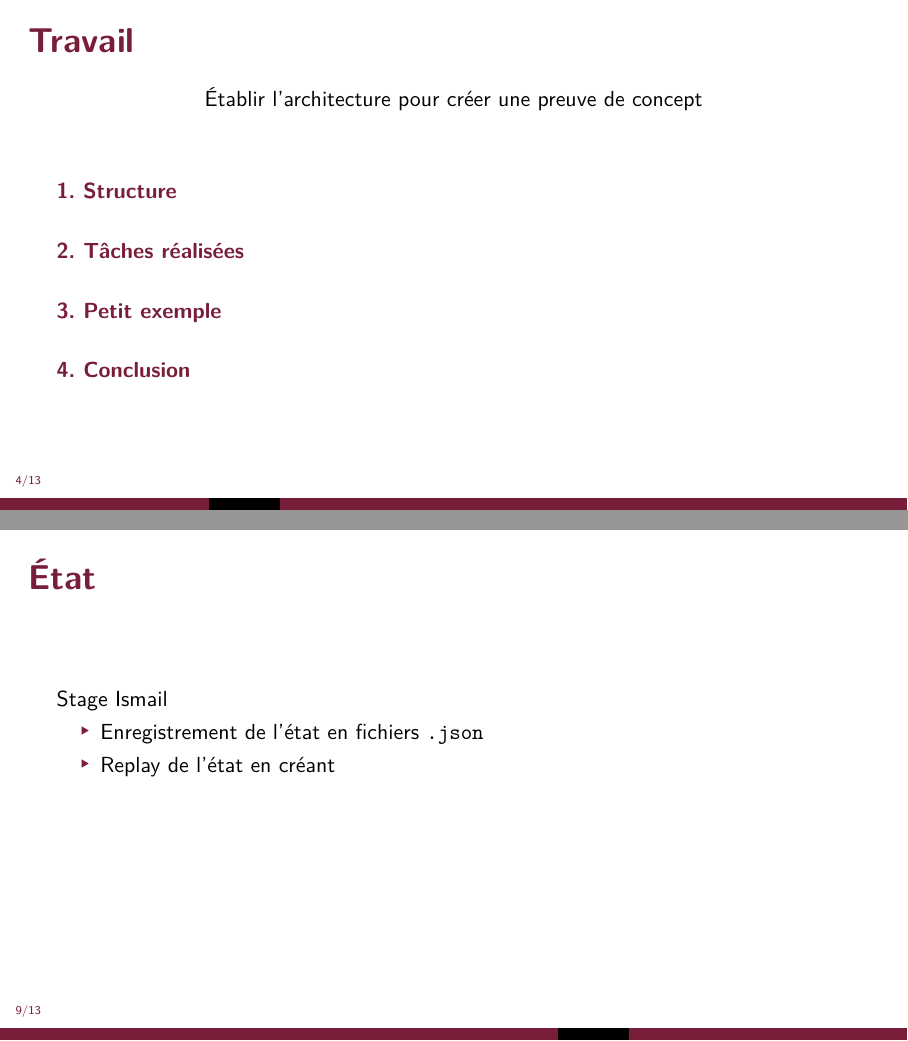
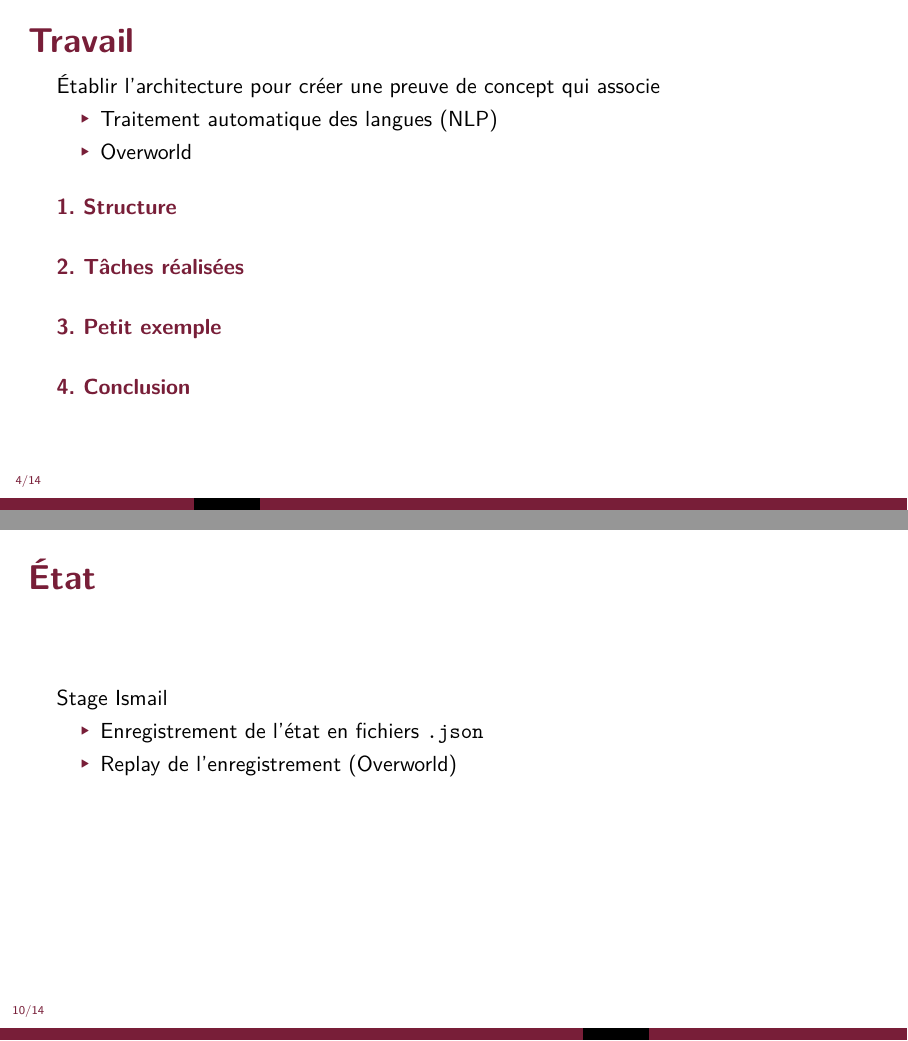
Before and after one commit to Accacio/seminars, LaTeX slides (202408-Seminaire_RIS/presentation.tex): pages 18 and 33 of 37 before the commit and pages 20 and 39 of 43 after it, joined at a grey line. Compiled offline with pdfLaTeX.

Commit message:
update presentation

```diff
--- a/202408-Seminaire_RIS/presentation.tex
+++ b/202408-Seminaire_RIS/presentation.tex
@@ -126,13 +129,17 @@ Et si le Builder était un robot?
 \end{frame}
 
 \begin{frame}{Travail}
-  \centering
-  \vfill
-  Établir l'architecture pour créer une preuve de concept
 
   \vfill
+  Établir l'architecture pour créer une preuve de concept\pause\ qui associe
+  \begin{itemize}
+    \item Traitement automatique des langues (NLP)
+    \item Overworld
+  \end{itemize}
+
+
   % \tableofcontents
-  \onslide<2->{\tableofcontents[subsectionstyle=hide/hide/hide]}
+  \onslide<+(1)->{\tableofcontents[subsectionstyle=hide/hide/hide]}
 
 \end{frame}
 
@@ -204,16 +211,49 @@ Et si le Builder était un robot?
 \end{frame}
 
 \subsection{Flux de données}
+
+\begin{frame}{Flux de données}
+
+  \vfill
+  \begin{itemize}
+    \item Malmö API \only<2->{(\texttt{json})}
+          \begin{itemize}[<.(2)->]
+            \item Stats
+            \item Chat
+            \item Grid Observations
+            \item Commands
+          \end{itemize}
+    \item ROS
+          \begin{itemize}[<.(3)->]
+            \item Chat (\texttt{StampedString})
+            \item Filtered Tasks (\texttt{StampedString})
+            \item Tasks (\texttt{StampedString})
+            \item Positions agents/blocs \textrightarrow\ Overworld (\texttt{*Poses})
+          \end{itemize}
+    \item Ontologenius
+          \begin{itemize}[<.(4)->]
+            \item Positions des agents/blocs \tikzmark{a}
+            \item Couleurs des blocs \tikzmark{ab}
+          \end{itemize}
+  \end{itemize}
+      \onslide<4->{\begin{tikzpicture}[overlay, remember picture,decoration={brace,amplitude=2pt}]
+      \draw[decorate,thick] (a.north east) -- (a.north east |- ab.south east) node[midway, right=0.1cm,text=black,text width = 2in] {Inheritance\\ ObjectProperty};
+    \end{tikzpicture}
+  }
+
+\end{frame}
+
 \begin{frame}{Filtered Tasks}
 \end{frame}
 
+\subsection{Examples de Tâches}
 
 \section{Tâches réalisées}
 \begin{frame}{État}
 Stage Ismail
 \begin{itemize}
   \item Enregistrement de l'état en fichiers \texttt{.json}
-  \item Replay de l'état en créant
+  \item Replay de l'enregistrement (Overworld)
 \end{itemize}
 \end{frame}
 
```
Also changed, not shown: 202408-Seminaire_RIS/bibliography.bib (+26 -0 lines), 202408-Seminaire_RIS/presentation.tex (11 more changed lines).
